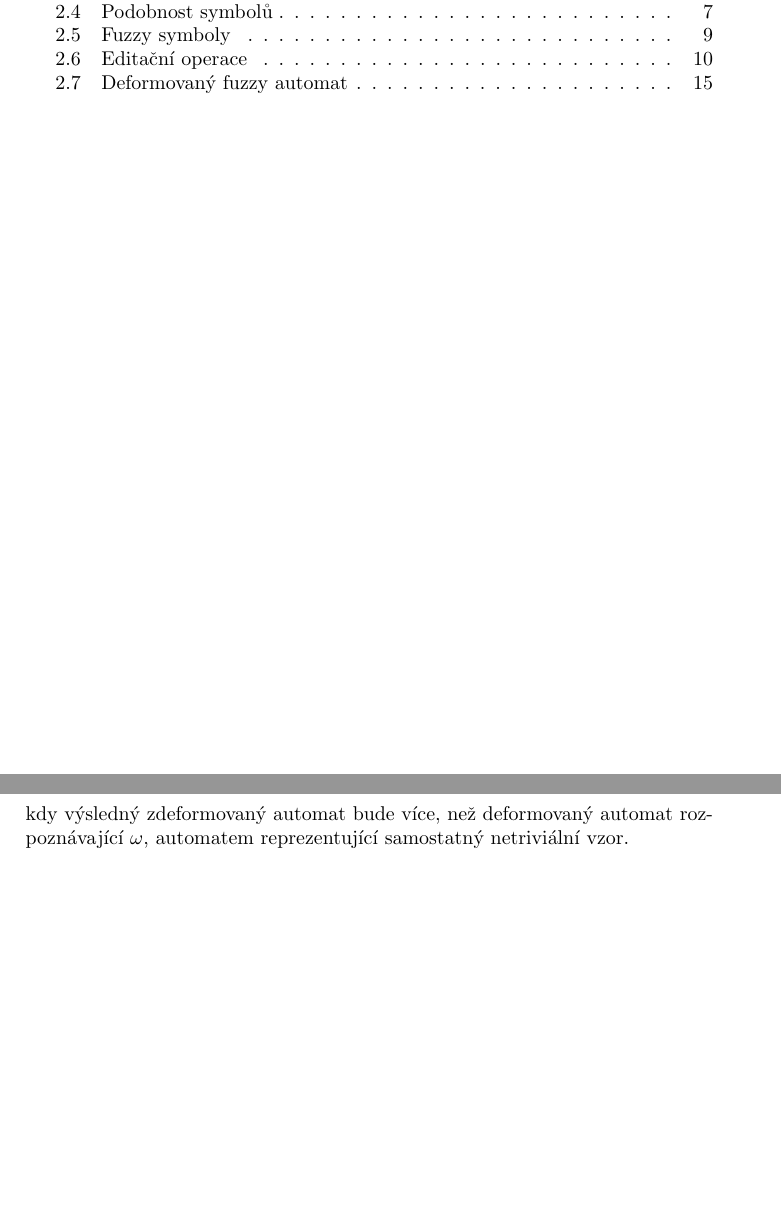
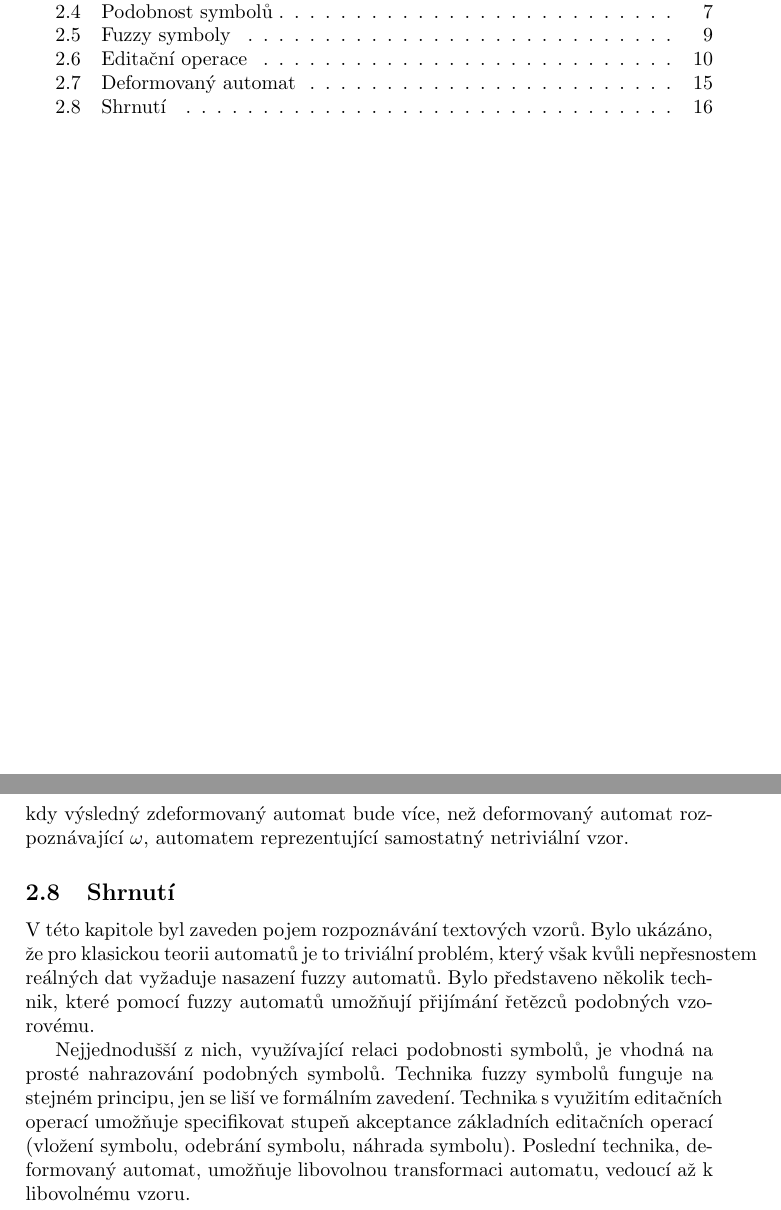
Before and after one commit to Nagarjune1/fap-diplom, a LaTeX document (theory/fapa.tex): two parts of pages 1 and 16 of 17, joined at a grey line, cut so that both start at the same text, the shorter picture padded with empty space. Compiled offline with pdfLaTeX.

Commit message:
Added "Shrnutí" subsection
 - yea, it's finally done
 - gonna to sleep now

```diff
--- a/theory/fapa.tex
+++ b/theory/fapa.tex
@@ -648,14 +648,14 @@ Provedeme-li deformaci fuzzy automatu rozpoznávající $\omega$, můžeme se na
 
 Je vidět, že deformace mohou být účinným nástrojem pro rozpoznávání modifikovaných pozorovaných řetězců. Na druhou stranu, deformování automatu vyžaduje znalost fungování automatů. Často také může nastat situace, kdy výsledný zdeformovaný automat bude více, než deformovaný automat rozpoznávající $\omega$, automatem reprezentující samostatný netriviální vzor.
 
+\subsection{Shrnutí}
+V této kapitole byl zaveden pojem rozpoznávání textových vzorů. Bylo ukázáno, že pro klasickou teorii automatů je to triviální problém, který však kvůli nepřesnostem reálných dat vyžaduje nasazení fuzzy automatů. Bylo představeno několik technik, které pomocí fuzzy automatů umožňují přijímání řetězců podobných vzorovému.
+
+Nejjednodušší z nich, využívající relaci podobnosti symbolů, je vhodná na prosté nahrazování podobných symbolů. Technika fuzzy symbolů funguje na stejném principu, jen se liší ve formálním zavedení. Technika s využitím editačních operací umožňuje specifikovat stupeň akceptance základních editačních operací (vložení symbolu, odebrání symbolu, náhrada symbolu). Poslední technika, deformovaný automat, umožňuje libovolnou transformaci automatu, vedoucí až k libovolnému vzoru.
 
 
-
-
-
-
-
-
+%%%%%%%%%%%%%%%%%%%%%%%%%%%%%%%%%%%%%%%%%%%%%%%%%%%%%%%%%%%%%%%%%%%%%%%%%%%%%%%
+%%%%%%%%%%%%%%%%%%%%%%%%%%%%%%%%%%%%%%%%%%%%%%%%%%%%%%%%%%%%%%%%%%%%%%%%%%%%%%%
 %%%%%%%%%%%%%%%%%%%%%%%%%%%%%%%%%%%%%%%%%%%%%%%%%%%%%%%%%%%%%%%%%%%%%%%%%%%%%%%
 \newpage
 \bibliography{resources}
```
Also changed, not shown: theory/fapa.pdf, theory/fapa.tex (2 more changed lines), 4 other files.
